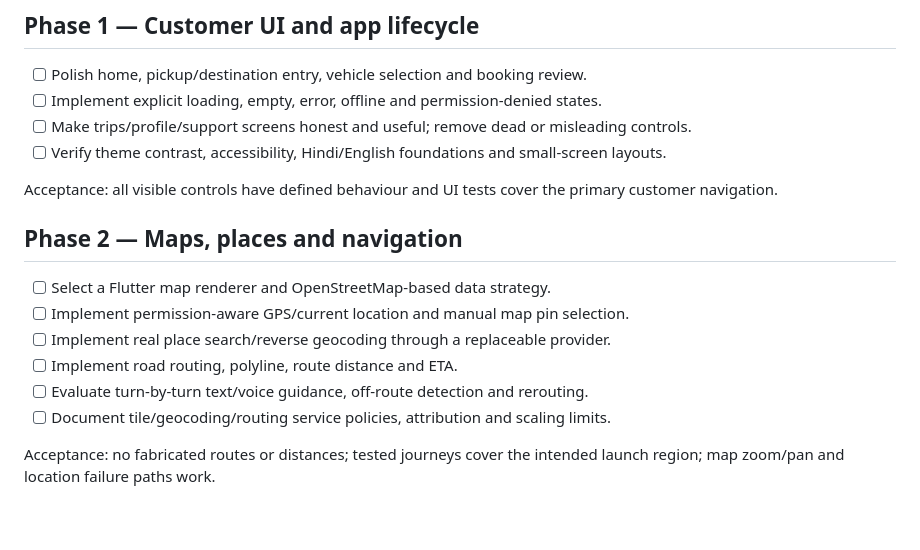
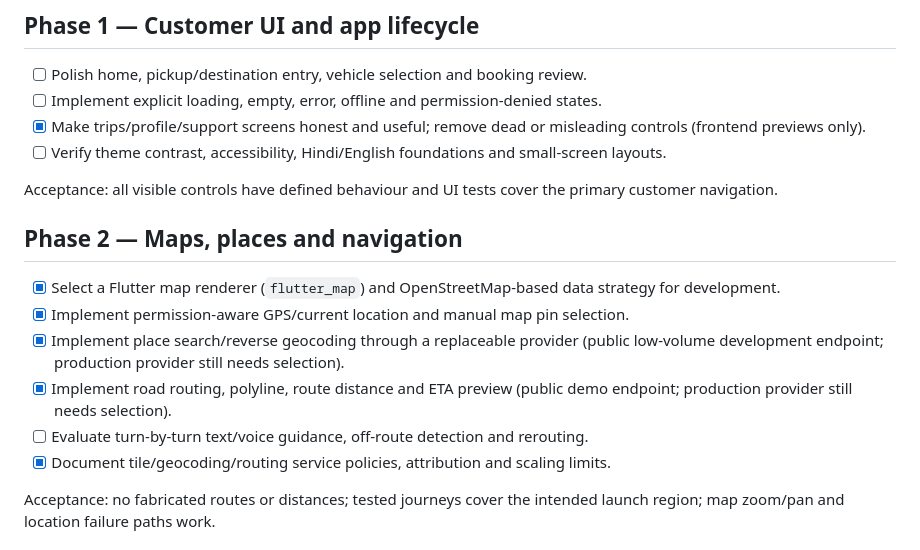
Before and after one commit to mauryasujeet698-svg/Go-Ride, a Markdown page: docs/ROADMAP.md, the part around the change. GitHub-like rendering; blank space fills up the shorter version.

Commit message:
Update roadmap for completed customer map foundation

```diff
--- a/docs/ROADMAP.md
+++ b/docs/ROADMAP.md
@@ -17,19 +17,19 @@ Acceptance: main is the authoritative integration branch; every proposed change
 
 - [ ] Polish home, pickup/destination entry, vehicle selection and booking review.
 - [ ] Implement explicit loading, empty, error, offline and permission-denied states.
-- [ ] Make trips/profile/support screens honest and useful; remove dead or misleading controls.
+- [x] Make trips/profile/support screens honest and useful; remove dead or misleading controls (frontend previews only).
 - [ ] Verify theme contrast, accessibility, Hindi/English foundations and small-screen layouts.
 
 Acceptance: all visible controls have defined behaviour and UI tests cover the primary customer navigation.
 
 ## Phase 2 — Maps, places and navigation
 
-- [ ] Select a Flutter map renderer and OpenStreetMap-based data strategy.
-- [ ] Implement permission-aware GPS/current location and manual map pin selection.
-- [ ] Implement real place search/reverse geocoding through a replaceable provider.
-- [ ] Implement road routing, polyline, route distance and ETA.
+- [x] Select a Flutter map renderer (`flutter_map`) and OpenStreetMap-based data strategy for development.
+- [x] Implement permission-aware GPS/current location and manual map pin selection.
+- [x] Implement place search/reverse geocoding through a replaceable provider (public low-volume development endpoint; production provider still needs selection).
+- [x] Implement road routing, polyline, route distance and ETA preview (public demo endpoint; production provider still needs selection).
 - [ ] Evaluate turn-by-turn text/voice guidance, off-route detection and rerouting.
-- [ ] Document tile/geocoding/routing service policies, attribution and scaling limits.
+- [x] Document tile/geocoding/routing service policies, attribution and scaling limits.
 
 Acceptance: no fabricated routes or distances; tested journeys cover the intended launch region; map zoom/pan and location failure paths work.
 
```
